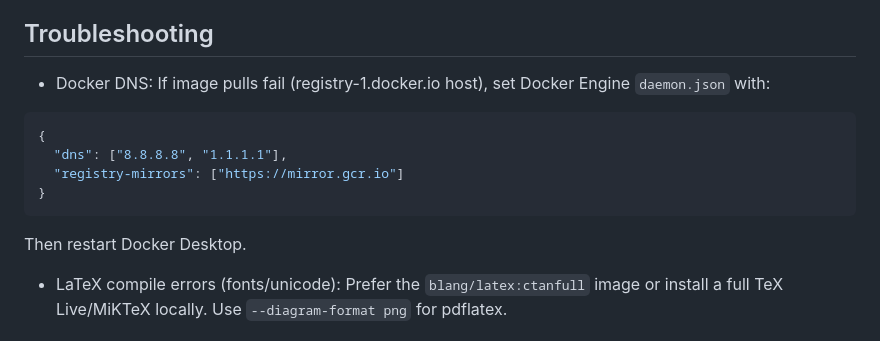
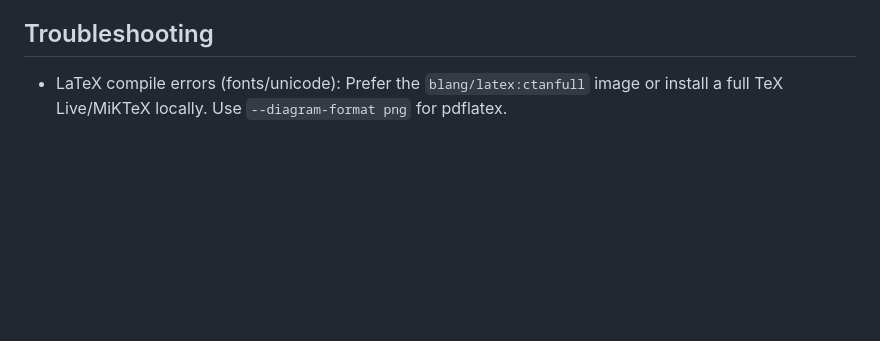
Before and after one commit to Maxenceboo/schema2md, a Markdown page: README.md, the part around the change. GitHub-like rendering; blank space fills up the shorter version.

Commit message:
docs: remove Docker DNS troubleshooting from README

````diff
--- a/README.md
+++ b/README.md
@@ -112,16 +112,6 @@ CLI `--exclude` merges with config values (deduped).
 
 ## Troubleshooting
 
-- Docker DNS: If image pulls fail (registry-1.docker.io host), set Docker Engine `daemon.json` with:
-
-```json
-{
-  "dns": ["8.8.8.8", "1.1.1.1"],
-  "registry-mirrors": ["https://mirror.gcr.io"]
-}
-```
-
-Then restart Docker Desktop.
 
 - LaTeX compile errors (fonts/unicode): Prefer the `blang/latex:ctanfull` image or install a full TeX Live/MiKTeX locally. Use `--diagram-format png` for pdflatex.
 
````
